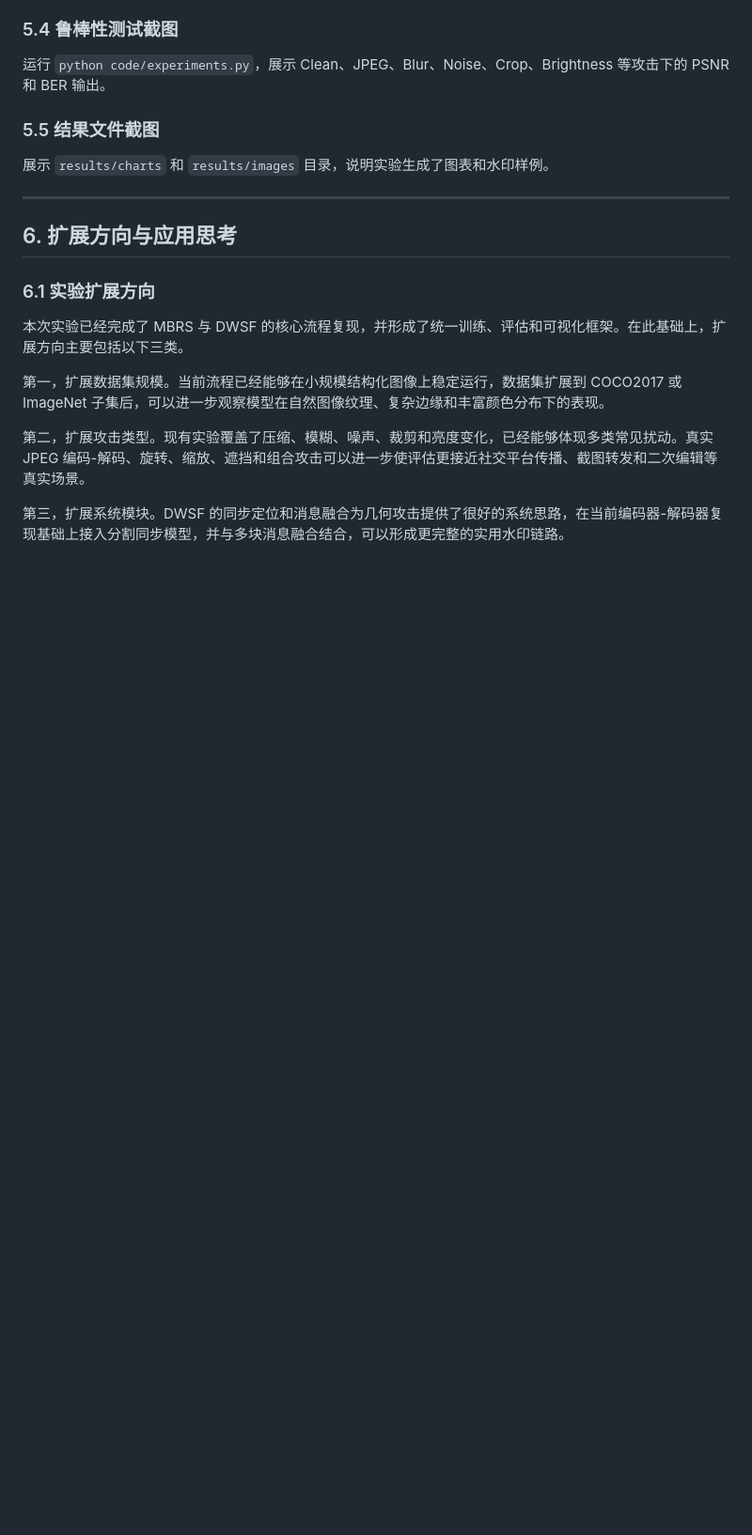
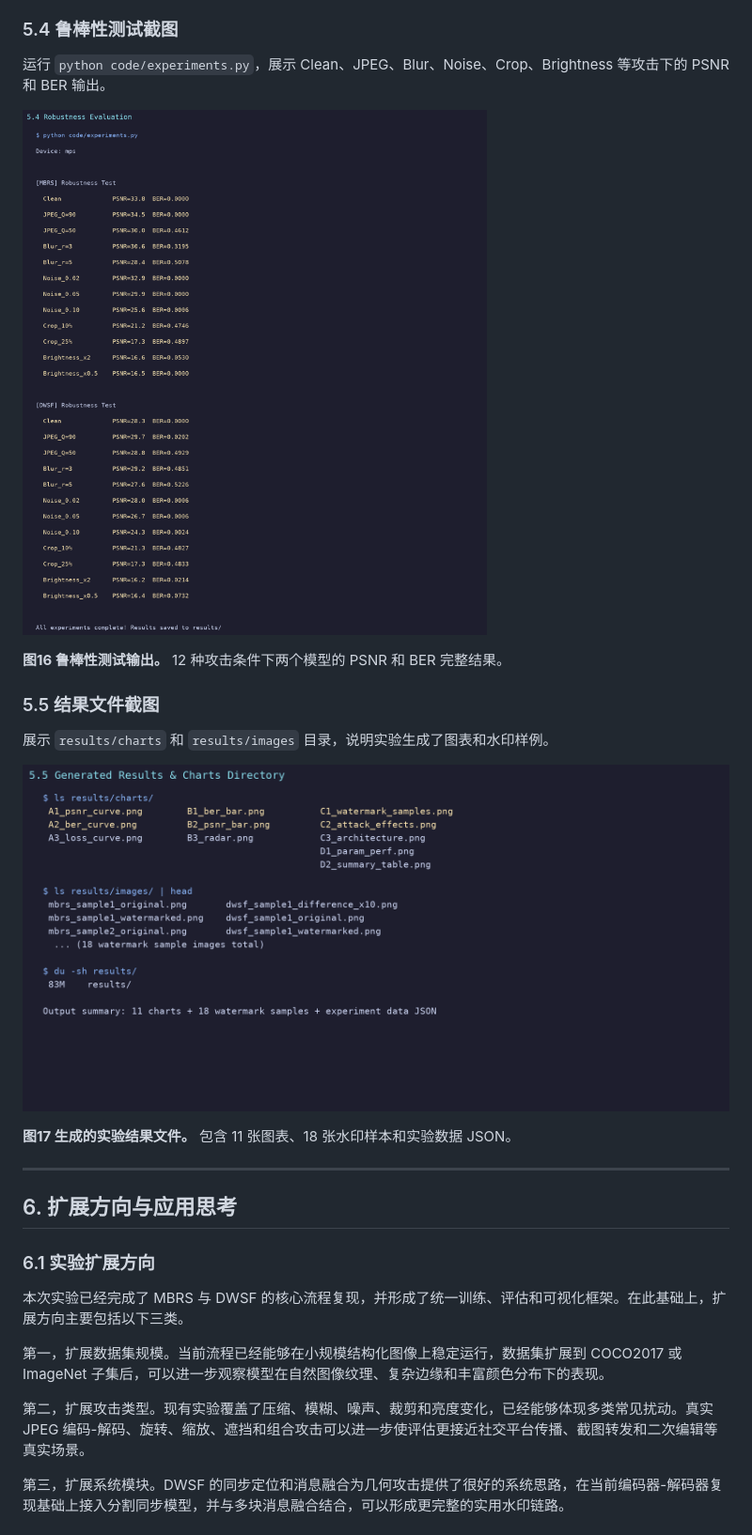
Before and after one commit to August1314/information-security-project, a Markdown page: report/course_report.md, the part around one of its changes. Shown at 94% size. Rendered like a GitHub page; pictures changed too: report/screenshots/screenshot_5_4_robustness.png (added), report/screenshots/screenshot_5_5_results.png (added); blank space fills up the shorter version.

```diff
--- a/report/course_report.md
+++ b/report/course_report.md
@@ -499,9 +511,17 @@ MBRS 编码器-解码器参数量约为 20.8M，DWSF 约为 4.1M。DWSF 参数
 
 运行 `python code/experiments.py`，展示 Clean、JPEG、Blur、Noise、Crop、Brightness 等攻击下的 PSNR 和 BER 输出。
 
+![鲁棒性测试](screenshots/screenshot_5_4_robustness.png)
+
+**图16 鲁棒性测试输出。** 12 种攻击条件下两个模型的 PSNR 和 BER 完整结果。
+
 ### 5.5 结果文件截图
 
 展示 `results/charts` 和 `results/images` 目录，说明实验生成了图表和水印样例。
+
+![结果文件](screenshots/screenshot_5_5_results.png)
+
+**图17 生成的实验结果文件。** 包含 11 张图表、18 张水印样本和实验数据 JSON。
 
 ---
 
```
Also changed, not shown: other parts of report/course_report.md (+12 -0 lines), report/screenshots/screenshot_5_1_env_check.png (added), report/screenshots/screenshot_5_2_mbrs_train.png (added), report/screenshots/screenshot_5_3_dwsf_train.png (added), 1 other file.
